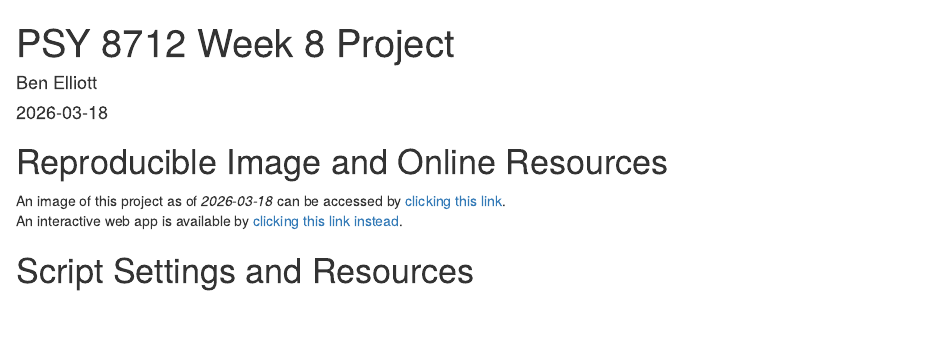
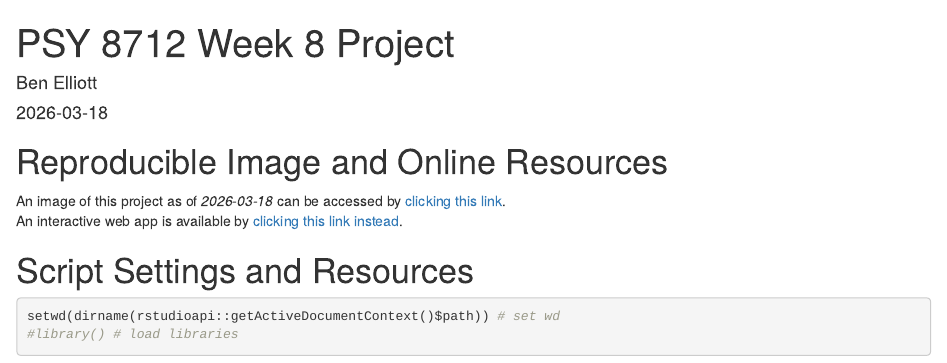
Before and after one commit to ellio747/psy8712-week8, an R Markdown document (Rmd/week8.Rmd): the page in a window 1100 px wide, from its top. The pictures show the output file Rmd/week8.html that the author committed with the source, opened offline.

Commit message:
complete with section 2 of Part 2

````diff
--- a/Rmd/week8.Rmd
+++ b/Rmd/week8.Rmd
@@ -16,3 +15,7 @@ An image of this project as of *`r Sys.Date()`* can be accessed by [clicking thi
 An interactive web app is available by [clicking this link instead](link to the shiny app you create in Part 3).
 
 # Script Settings and Resources
+```{r script settings and resources, results = "hide", echo = TRUE}
+setwd(dirname(rstudioapi::getActiveDocumentContext()$path)) # set wd
+#library() # load libraries
+```
````
Also changed, not shown: Rmd/week8.html, Rmd/week8.Rmd (1 more changed lines).
